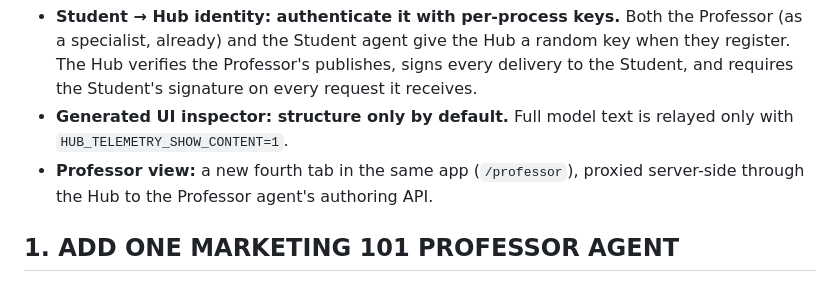
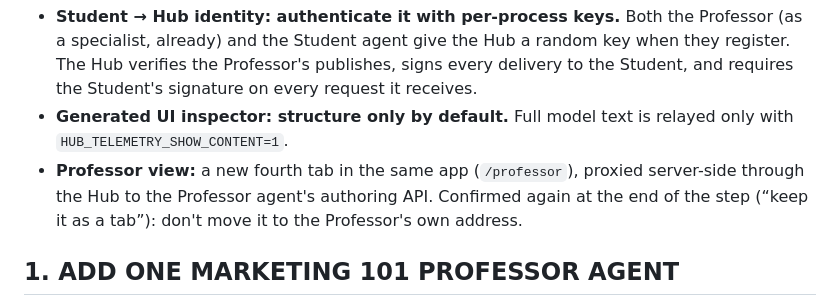
Before and after one commit to DNAMicro/AgentHub-POC, a Markdown page: Steps/09-marketing-101-professor-lessons.md, the part around the change. Rendered like a GitHub page.

Commit message:
Step 9: record that the Professor view stays a tab
Co-Authored-By: Claude Opus 5.5 <noreply@anthropic.com>

```diff
--- a/Steps/09-marketing-101-professor-lessons.md
+++ b/Steps/09-marketing-101-professor-lessons.md
@@ -11,7 +11,7 @@ The goal is to demonstrate that communication can begin on either side. A studen
 **First settle the two open decisions left by Step 8** (asked at the start of this step; your answers):
 - **Student → Hub identity: authenticate it with per-process keys.** Both the Professor (as a specialist, already) and the Student agent give the Hub a random key when they register. The Hub verifies the Professor's publishes, signs every delivery to the Student, and requires the Student's signature on every request it receives.
 - **Generated UI inspector: structure only by default.** Full model text is relayed only with `HUB_TELEMETRY_SHOW_CONTENT=1`.
-- **Professor view:** a new fourth tab in the same app (`/professor`), proxied server-side through the Hub to the Professor agent's authoring API.
+- **Professor view:** a new fourth tab in the same app (`/professor`), proxied server-side through the Hub to the Professor agent's authoring API. Confirmed again at the end of the step (“keep it as a tab”): don't move it to the Professor's own address.
 
 ## 1. ADD ONE MARKETING 101 PROFESSOR AGENT
 
```
